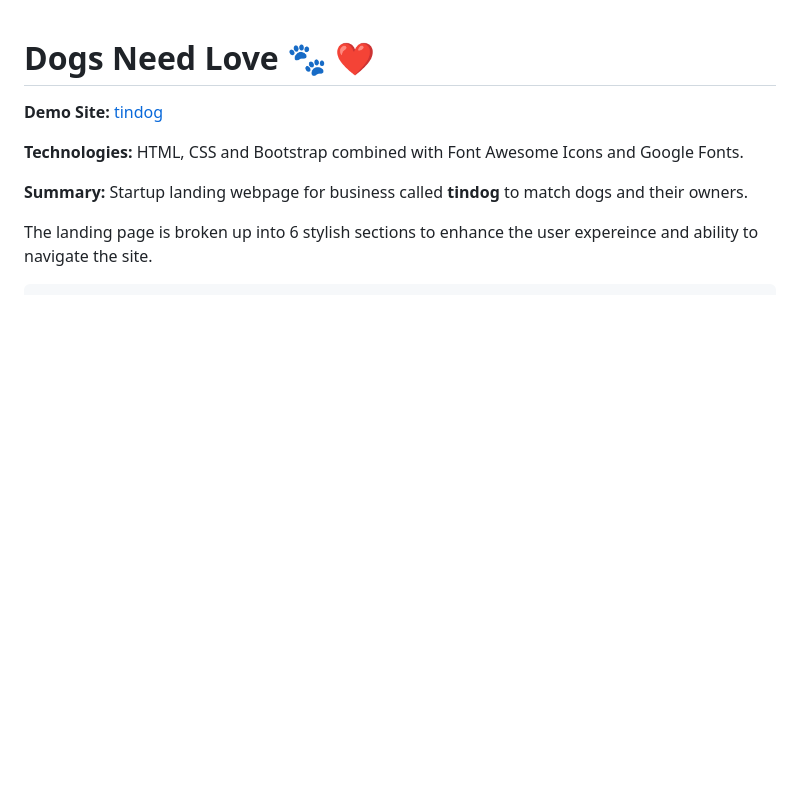
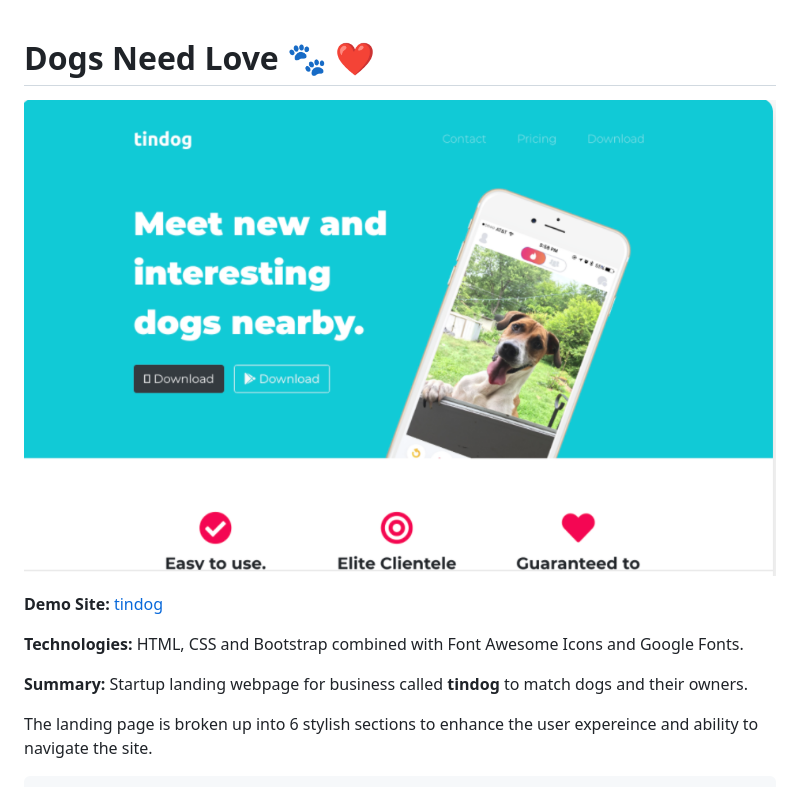
Before and after one commit to BennettElisa/tindog, a Markdown page: README.md, the part around the change. GitHub-like rendering; pictures changed too: images/demo-img.png (added); blank space fills up the shorter version.

```diff
--- a/README.md
+++ b/README.md
@@ -1,4 +1,6 @@
 # Dogs Need Love 🐾 ❤️
+
+![image](images/demo-img.png)
 
 **Demo Site:** [tindog](https://tindog-chi-inky.vercel.app/)
 
```
Also changed, not shown: images/iphone6-my-dog (1).png (deleted), images/iphone6-my-dog-transparent-background.png (deleted), images/iphone6-my-dog.png, 1 other file.
